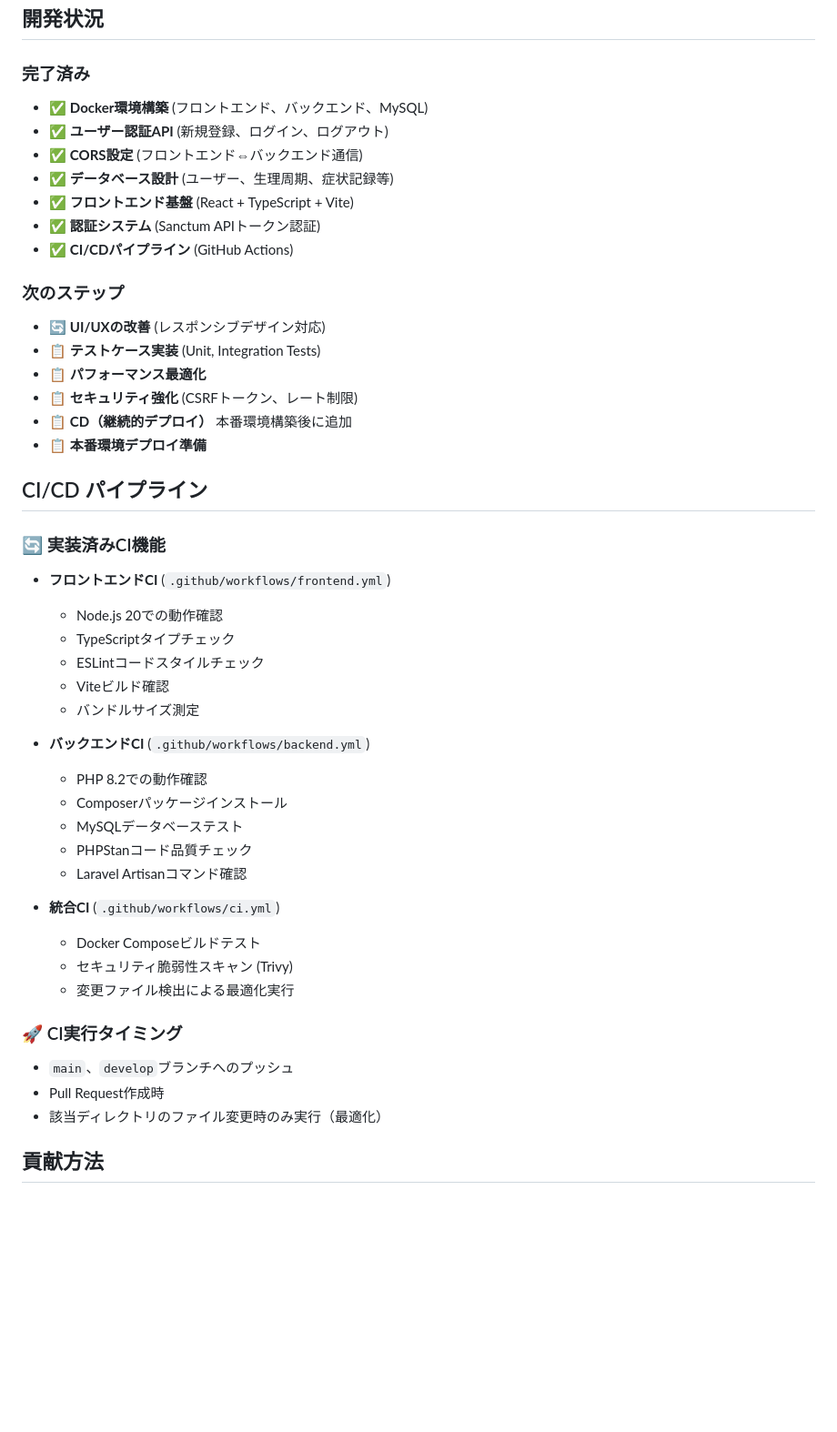
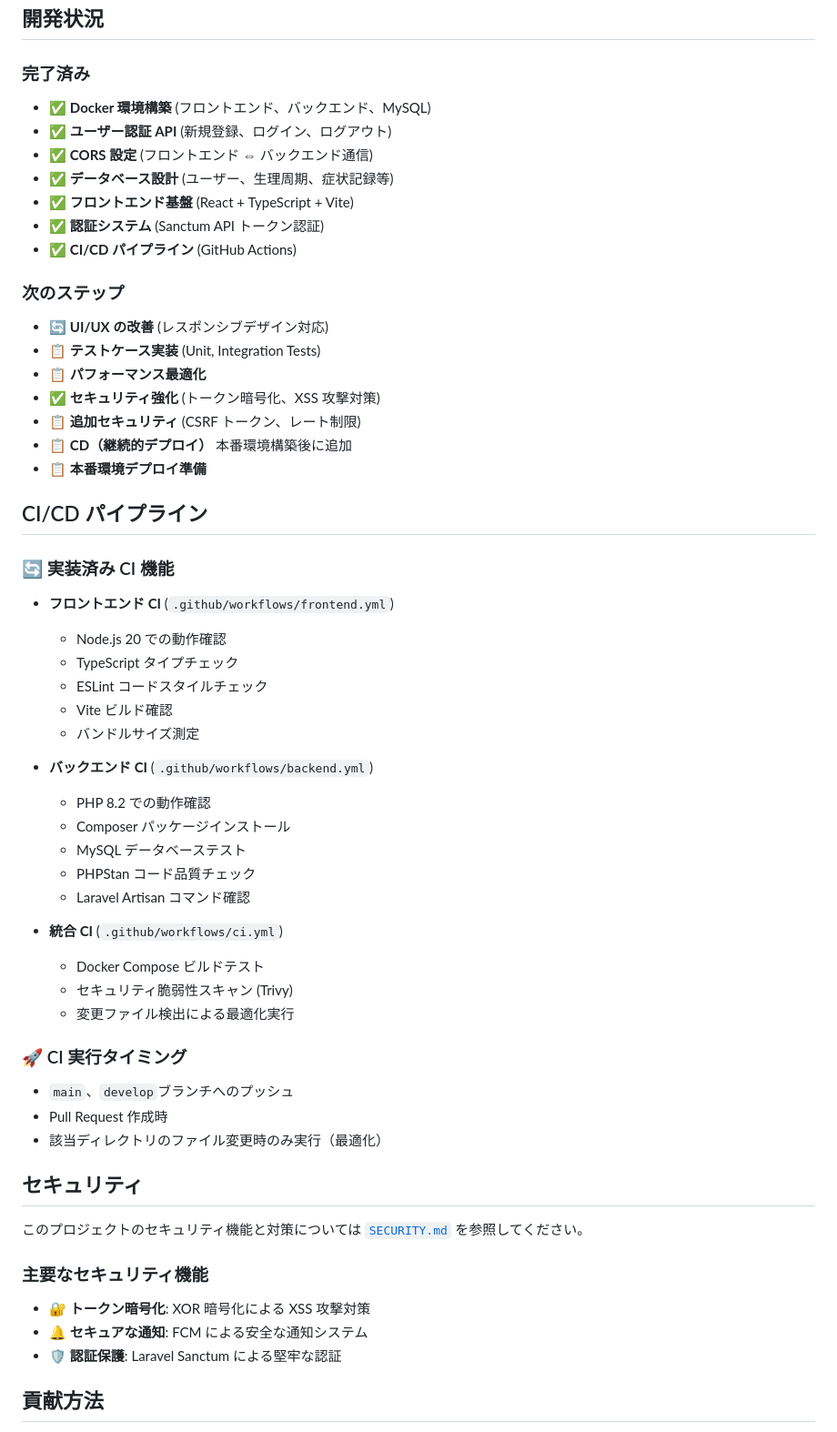
Before and after one commit to minnn99/php-selfmade, a Markdown page: README.md, the part around one of its changes. Shown at 91% size. GitHub-like rendering; blank space fills up the shorter version.

Commit message:
セキュリティ対策追加,ドキュメント内容更新（READMEなど）

```diff
--- a/README.md
+++ b/README.md
@@ -266,50 +279,65 @@ docker exec php-selfmade-develop-backend-1 php artisan migrate
 ## 開発状況
 
 ### 完了済み
-- ✅ **Docker環境構築** (フロントエンド、バックエンド、MySQL)
-- ✅ **ユーザー認証API** (新規登録、ログイン、ログアウト)
-- ✅ **CORS設定** (フロントエンド⇔バックエンド通信)
+
+- ✅ **Docker 環境構築** (フロントエンド、バックエンド、MySQL)
+- ✅ **ユーザー認証 API** (新規登録、ログイン、ログアウト)
+- ✅ **CORS 設定** (フロントエンド ⇔ バックエンド通信)
 - ✅ **データベース設計** (ユーザー、生理周期、症状記録等)
 - ✅ **フロントエンド基盤** (React + TypeScript + Vite)
-- ✅ **認証システム** (Sanctum APIトークン認証)
-- ✅ **CI/CDパイプライン** (GitHub Actions)
+- ✅ **認証システム** (Sanctum API トークン認証)
+- ✅ **CI/CD パイプライン** (GitHub Actions)
 
 ### 次のステップ
-- 🔄 **UI/UXの改善** (レスポンシブデザイン対応)
+
+- 🔄 **UI/UX の改善** (レスポンシブデザイン対応)
 - 📋 **テストケース実装** (Unit, Integration Tests)
 - 📋 **パフォーマンス最適化**
-- 📋 **セキュリティ強化** (CSRFトークン、レート制限)
+- ✅ **セキュリティ強化** (トークン暗号化、XSS 攻撃対策)
+- 📋 **追加セキュリティ** (CSRF トークン、レート制限)
 - 📋 **CD（継続的デプロイ）** 本番環境構築後に追加
 - 📋 **本番環境デプロイ準備**
 
 ## CI/CD パイプライン
 
-### 🔄 実装済みCI機能
+### 🔄 実装済み CI 機能
 
-- **フロントエンドCI** (`.github/workflows/frontend.yml`)
-  - Node.js 20での動作確認
-  - TypeScriptタイプチェック
-  - ESLintコードスタイルチェック
-  - Viteビルド確認
+- **フロントエンド CI** (`.github/workflows/frontend.yml`)
+
+  - Node.js 20 での動作確認
+  - TypeScript タイプチェック
+  - ESLint コードスタイルチェック
+  - Vite ビルド確認
   - バンドルサイズ測定
 
-- **バックエンドCI** (`.github/workflows/backend.yml`)
-  - PHP 8.2での動作確認
-  - Composerパッケージインストール
-  - MySQLデータベーステスト
-  - PHPStanコード品質チェック
-  - Laravel Artisanコマンド確認
+- **バックエンド CI** (`.github/workflows/backend.yml`)
 
-- **統合CI** (`.github/workflows/ci.yml`)
-  - Docker Composeビルドテスト
+  - PHP 8.2 での動作確認
+  - Composer パッケージインストール
+  - MySQL データベーステスト
+  - PHPStan コード品質チェック
+  - Laravel Artisan コマンド確認
+
+- **統合 CI** (`.github/workflows/ci.yml`)
+  - Docker Compose ビルドテスト
   - セキュリティ脆弱性スキャン (Trivy)
   - 変更ファイル検出による最適化実行
 
-### 🚀 CI実行タイミング
+### 🚀 CI 実行タイミング
 
 - `main`、`develop`ブランチへのプッシュ
-- Pull Request作成時
+- Pull Request 作成時
 - 該当ディレクトリのファイル変更時のみ実行（最適化）
+
+## セキュリティ
+
+このプロジェクトのセキュリティ機能と対策については [`SECURITY.md`](SECURITY.md) を参照してください。
+
+### 主要なセキュリティ機能
+
+- 🔐 **トークン暗号化**: XOR 暗号化による XSS 攻撃対策
+- 🔔 **セキュアな通知**: FCM による安全な通知システム
+- 🛡️ **認証保護**: Laravel Sanctum による堅牢な認証
 
 ## 貢献方法
 
```
Also changed, not shown: other parts of README.md (+34 -21 lines), SECURITY.md (added, +111 -0 lines).
